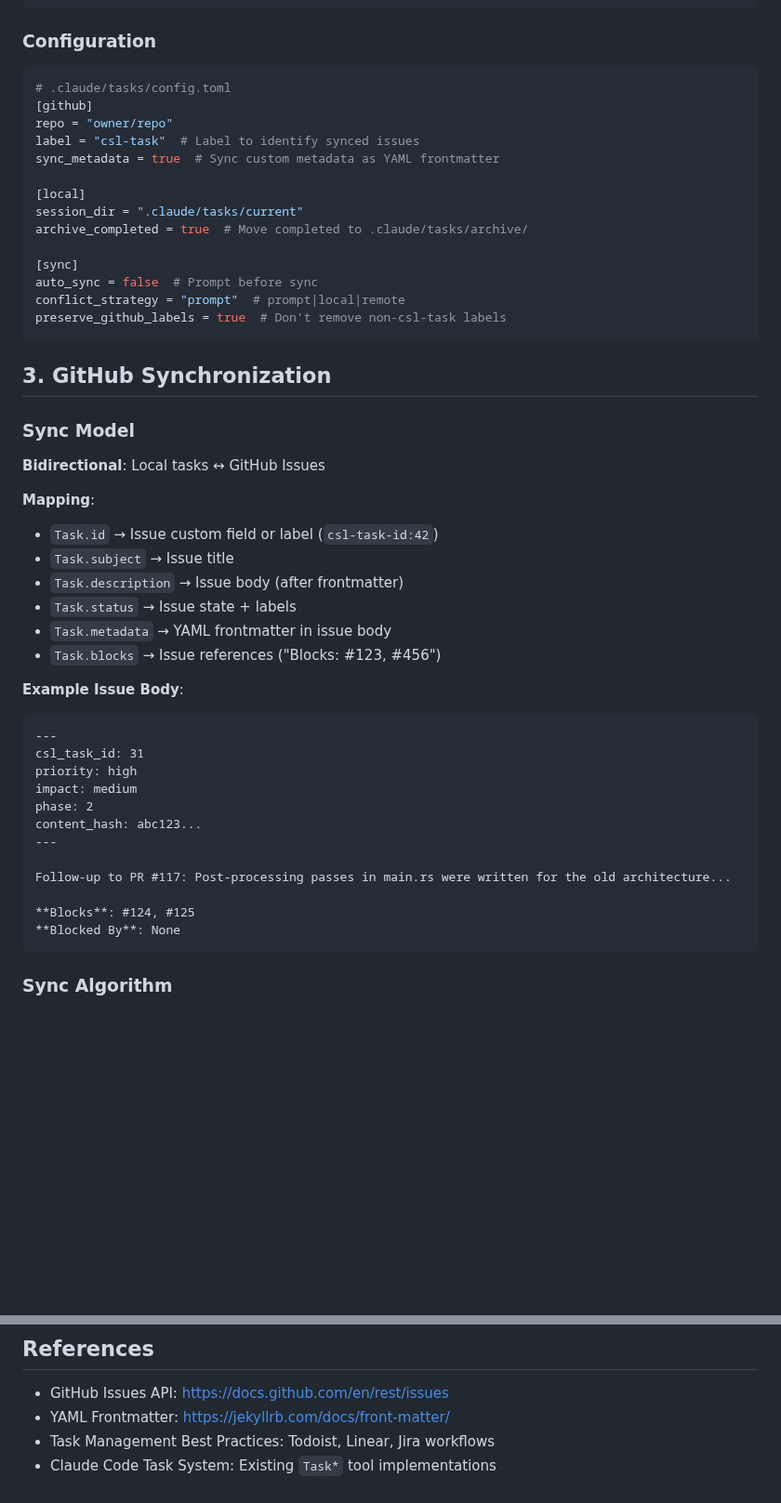
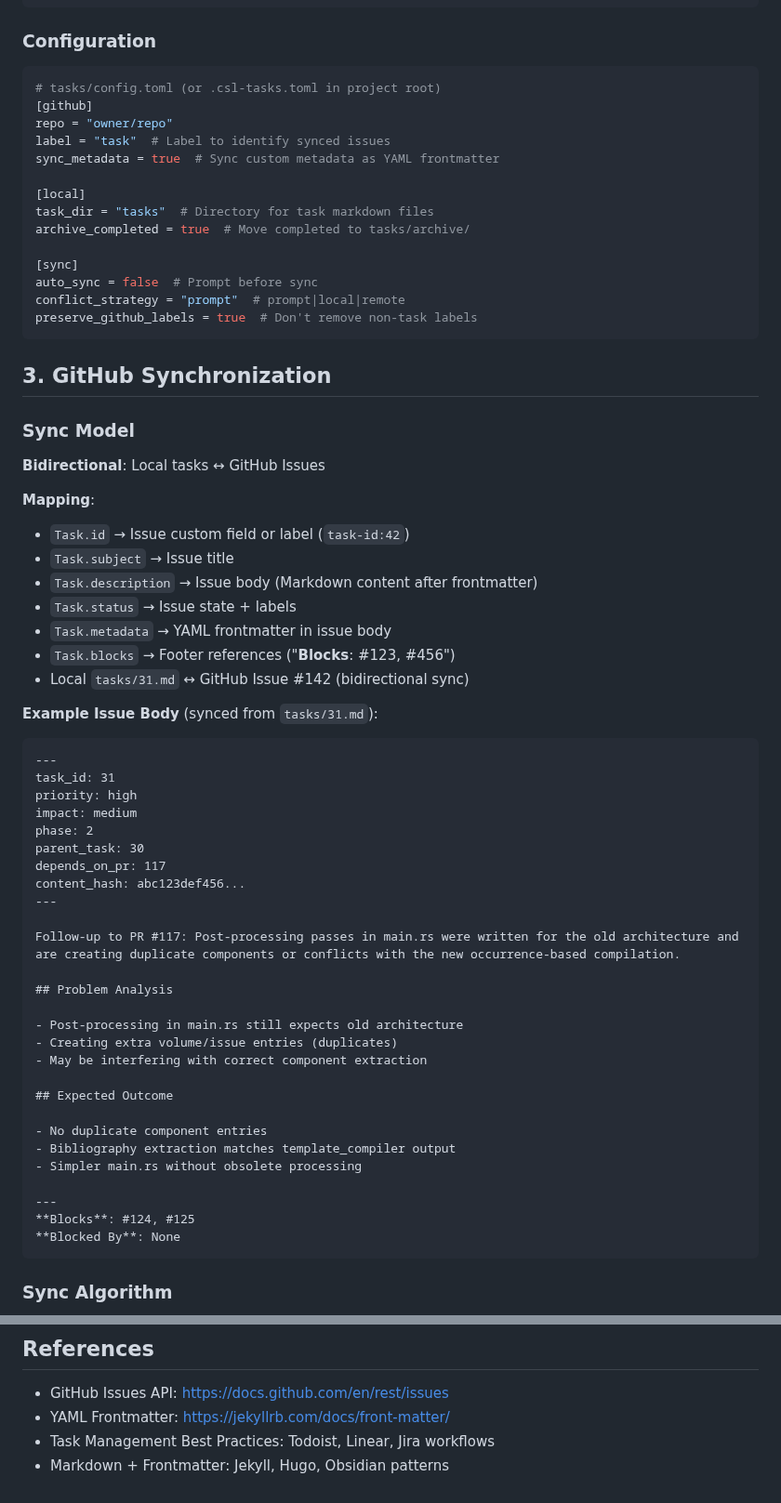
Before and after one commit to bdarcus/csl26, a Markdown page: docs/CSL_TASKS_PLAN.md, 2 parts joined by grey strips. Shown at 93% size. Drawn GitHub-style; blank space fills up the shorter version.

````diff
--- a/docs/CSL_TASKS_PLAN.md
+++ b/docs/CSL_TASKS_PLAN.md
@@ -71,20 +104,20 @@ csl-tasks graph [--format dot|ascii]  # Visualize task dependencies
 
 ### Configuration
 ```toml
-# .claude/tasks/config.toml
+# tasks/config.toml (or .csl-tasks.toml in project root)
 [github]
 repo = "owner/repo"
-label = "csl-task"  # Label to identify synced issues
+label = "task"  # Label to identify synced issues
 sync_metadata = true  # Sync custom metadata as YAML frontmatter
 
 [local]
-session_dir = ".claude/tasks/current"
-archive_completed = true  # Move completed to .claude/tasks/archive/
+task_dir = "tasks"  # Directory for task markdown files
+archive_completed = true  # Move completed to tasks/archive/
 
 [sync]
 auto_sync = false  # Prompt before sync
 conflict_strategy = "prompt"  # prompt|local|remote
-preserve_github_labels = true  # Don't remove non-csl-task labels
+preserve_github_labels = true  # Don't remove non-task labels
 ```
 
 ## 3. GitHub Synchronization
@@ -93,25 +126,41 @@ preserve_github_labels = true  # Don't remove non-csl-task labels
 **Bidirectional**: Local tasks ↔ GitHub Issues
 
 **Mapping**:
-- `Task.id` → Issue custom field or label (`csl-task-id:42`)
+- `Task.id` → Issue custom field or label (`task-id:42`)
 - `Task.subject` → Issue title
-- `Task.description` → Issue body (after frontmatter)
+- `Task.description` → Issue body (Markdown content after frontmatter)
 - `Task.status` → Issue state + labels
 - `Task.metadata` → YAML frontmatter in issue body
-- `Task.blocks` → Issue references ("Blocks: #123, #456")
+- `Task.blocks` → Footer references ("**Blocks**: #123, #456")
+- Local `tasks/31.md` ↔ GitHub Issue #142 (bidirectional sync)
 
-**Example Issue Body**:
+**Example Issue Body** (synced from `tasks/31.md`):
 ```markdown
 ---
-csl_task_id: 31
+task_id: 31
 priority: high
 impact: medium
 phase: 2
-content_hash: abc123...
+parent_task: 30
+depends_on_pr: 117
+content_hash: abc123def456...
 ---
 
-Follow-up to PR #117: Post-processing passes in main.rs were written for the old architecture...
+Follow-up to PR #117: Post-processing passes in main.rs were written for the old architecture and are creating duplicate components or conflicts with the new occurrence-based compilation.
 
+## Problem Analysis
+
+- Post-processing in main.rs still expects old architecture
+- Creating extra volume/issue entries (duplicates)
+- May be interfering with correct component extraction
+
+## Expected Outcome
+
+- No duplicate component entries
+- Bibliography extraction matches template_compiler output
+- Simpler main.rs without obsolete processing
+
+---
 **Blocks**: #124, #125
 **Blocked By**: None
 ```
@@ -391,4 +459,4 @@ thiserror = "1.0"  # Custom error types
 - GitHub Issues API: https://docs.github.com/en/rest/issues
 - YAML Frontmatter: https://jekyllrb.com/docs/front-matter/
 - Task Management Best Practices: Todoist, Linear, Jira workflows
-- Claude Code Task System: Existing `Task*` tool implementations
+- Markdown + Frontmatter: Jekyll, Hugo, Obsidian patterns
````
Also changed, not shown: other parts of docs/CSL_TASKS_PLAN.md (+81 -29 lines).
